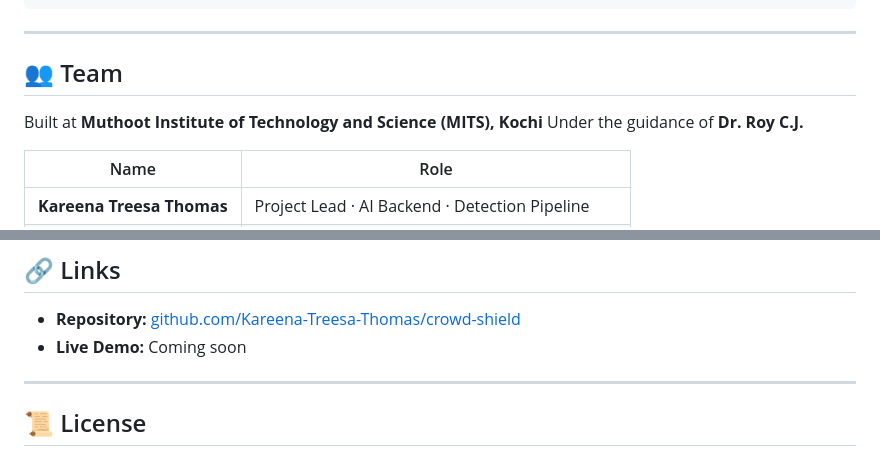
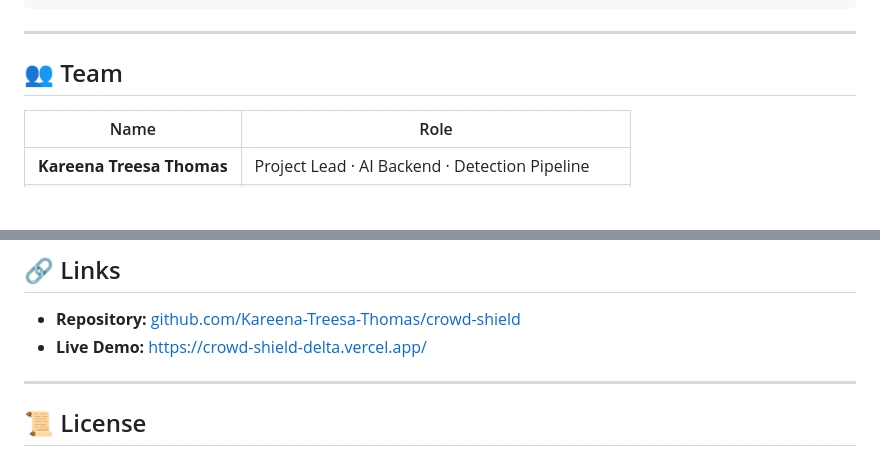
Before and after one commit to Kareena-Treesa-Thomas/crowd-shield, a Markdown page: README.md, 2 parts joined by grey strips. GitHub-like rendering; blank space fills up the shorter version.

```diff
--- a/README.md
+++ b/README.md
@@ -244,9 +244,6 @@ All tests passed.
 
 ## 👥 Team
 
-Built at **Muthoot Institute of Technology and Science (MITS), Kochi**
-Under the guidance of **Dr. Roy C.J.**
-
 | Name | Role |
 |---|---|
 | **Kareena Treesa Thomas** | Project Lead · AI Backend · Detection Pipeline |
@@ -259,7 +256,7 @@ Under the guidance of **Dr. Roy C.J.**
 ## 🔗 Links
 
 - **Repository:** [github.com/Kareena-Treesa-Thomas/crowd-shield](https://github.com/Kareena-Treesa-Thomas/crowd-shield)
-- **Live Demo:** Coming soon
+- **Live Demo:** https://crowd-shield-delta.vercel.app/
 
 ---
 
```
